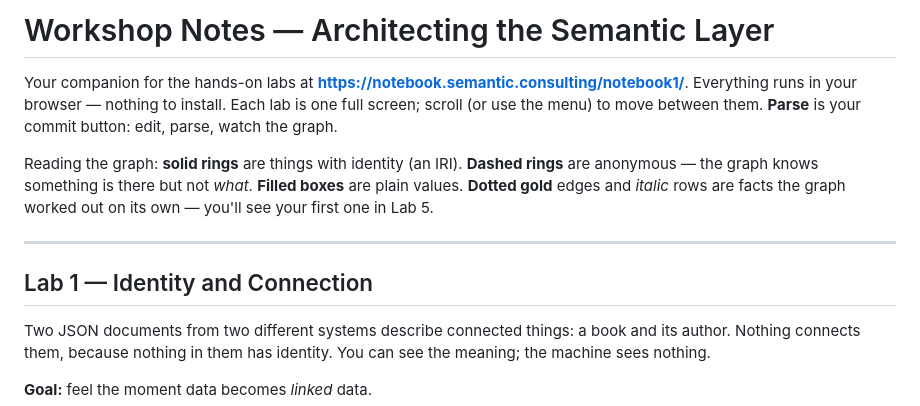
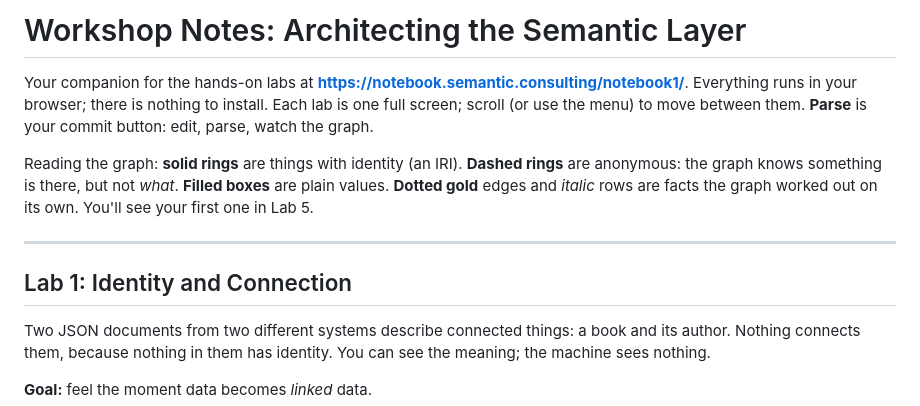
Before and after one commit to carducci/Semantic_notebook, a Markdown page: STUDENT_NOTES.md, the part around one of its changes. Drawn GitHub-style.

```diff
--- a/STUDENT_NOTES.md
+++ b/STUDENT_NOTES.md
@@ -1,19 +1,19 @@
-# Workshop Notes — Architecting the Semantic Layer
+# Workshop Notes: Architecting the Semantic Layer
 
 Your companion for the hands-on labs at
 **<https://notebook.semantic.consulting/notebook1/>**. Everything runs in your
-browser — nothing to install. Each lab is one full screen; scroll (or use the
+browser; there is nothing to install. Each lab is one full screen; scroll (or use the
 menu) to move between them. **Parse** is your commit button: edit, parse,
 watch the graph.
 
 Reading the graph: **solid rings** are things with identity (an IRI). **Dashed
-rings** are anonymous — the graph knows something is there but not *what*.
+rings** are anonymous: the graph knows something is there, but not *what*.
 **Filled boxes** are plain values. **Dotted gold** edges and *italic* rows are facts
-the graph worked out on its own — you'll see your first one in Lab 5.
+the graph worked out on its own. You'll see your first one in Lab 5.
 
 ---
 
-## Lab 1 — Identity and Connection
+## Lab 1: Identity and Connection
 
 Two JSON documents from two different systems describe connected things: a
 book and its author. Nothing connects them, because nothing in them has
```
Also changed, not shown: other parts of STUDENT_NOTES.md (+60 -60 lines).
